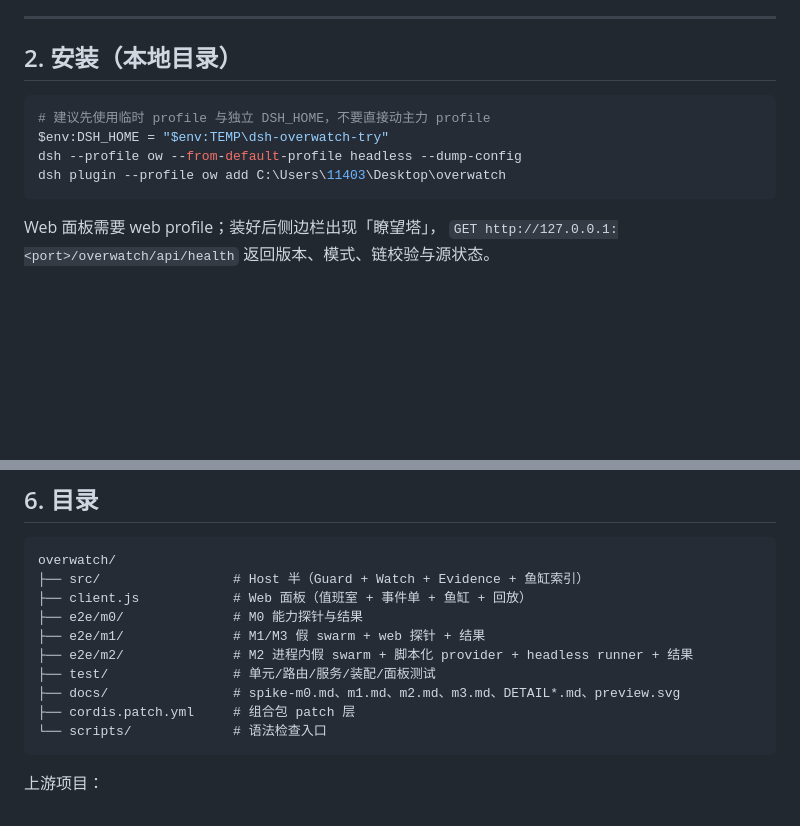
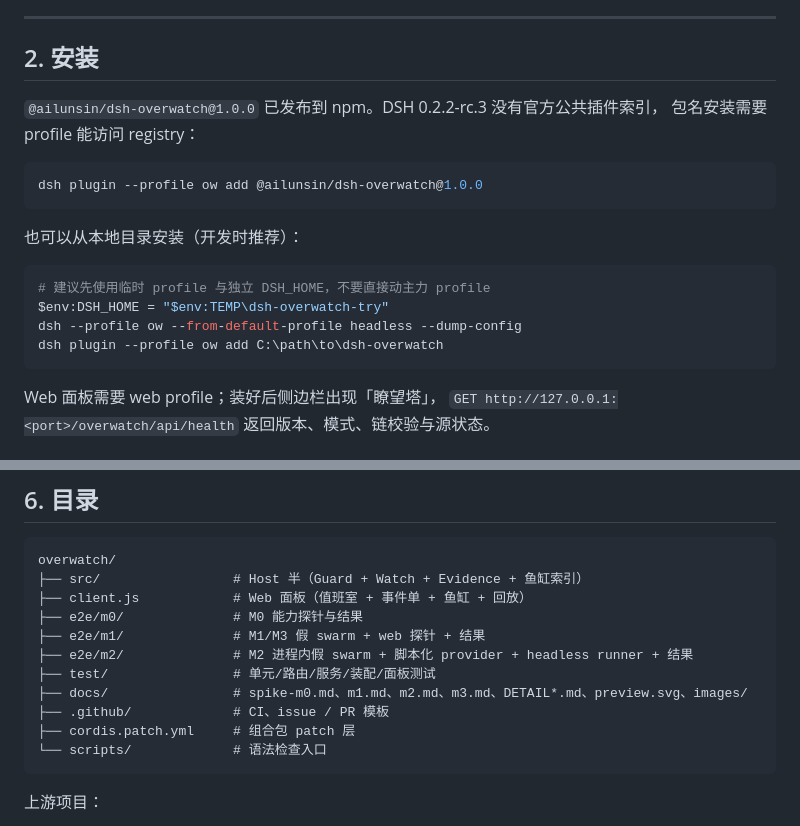
Before and after one commit to AiLunSin/dsh-overwatch, a Markdown page: README.md, 2 parts joined by grey strips. GitHub-like rendering; blank space fills up the shorter version.

````diff
--- a/README.md
+++ b/README.md
@@ -75,13 +86,22 @@ M4.1（1.0.1）待账号持有人 OTP）。** 仓库包含 Host + Web 面板、
 
 ---
 
-## 2. 安装（本地目录）
+## 2. 安装
+
+`@ailunsin/dsh-overwatch@1.0.0` 已发布到 npm。DSH 0.2.2-rc.3 没有官方公共插件索引，
+包名安装需要 profile 能访问 registry：
+
+```powershell
+dsh plugin --profile ow add @ailunsin/dsh-overwatch@1.0.0
+```
+
+也可以从本地目录安装（开发时推荐）：
 
 ```powershell
 # 建议先使用临时 profile 与独立 DSH_HOME，不要直接动主力 profile
 $env:DSH_HOME = "$env:TEMP\dsh-overwatch-try"
 dsh --profile ow --from-default-profile headless --dump-config
-dsh plugin --profile ow add C:\Users\11403\Desktop\overwatch
+dsh plugin --profile ow add C:\path\to\dsh-overwatch
 ```
 
 Web 面板需要 web profile；装好后侧边栏出现「瞭望塔」，
@@ -278,7 +302,8 @@ overwatch/
 ├── e2e/m1/              # M1/M3 假 swarm + web 探针 + 结果
 ├── e2e/m2/              # M2 进程内假 swarm + 脚本化 provider + headless runner + 结果
 ├── test/                # 单元/路由/服务/装配/面板测试
-├── docs/                # spike-m0.md、m1.md、m2.md、m3.md、DETAIL*.md、preview.svg
+├── docs/                # spike-m0.md、m1.md、m2.md、m3.md、DETAIL*.md、preview.svg、images/
+├── .github/             # CI、issue / PR 模板
 ├── cordis.patch.yml     # 组合包 patch 层
 └── scripts/             # 语法检查入口
 ```
````
Also changed, not shown: other parts of README.md (+18 -0 lines), .github/pull_request_template.md (added, +27 -0 lines), CONTRIBUTING.md (added, +55 -0 lines), README.en.md (+28 -1 lines), docs/images/panel-fish.png (added), docs/images/panel-room.png (added), 4 other files.
